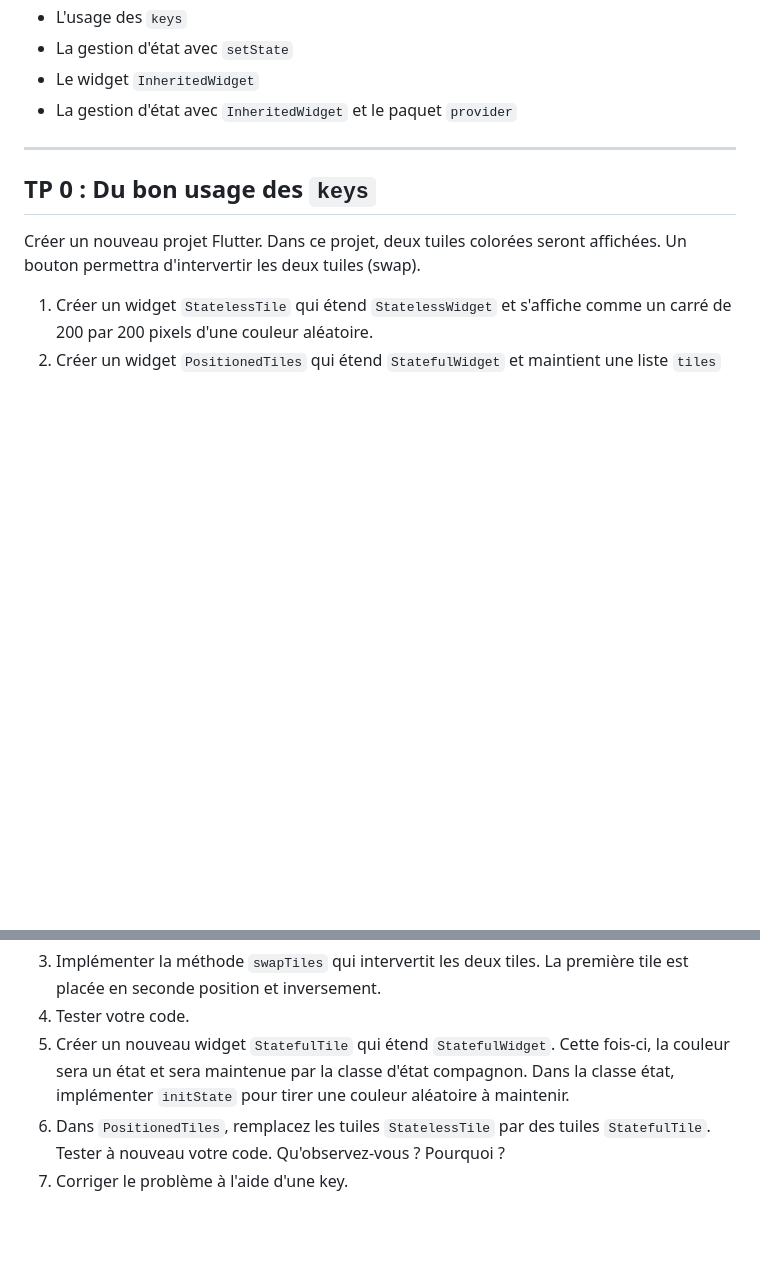
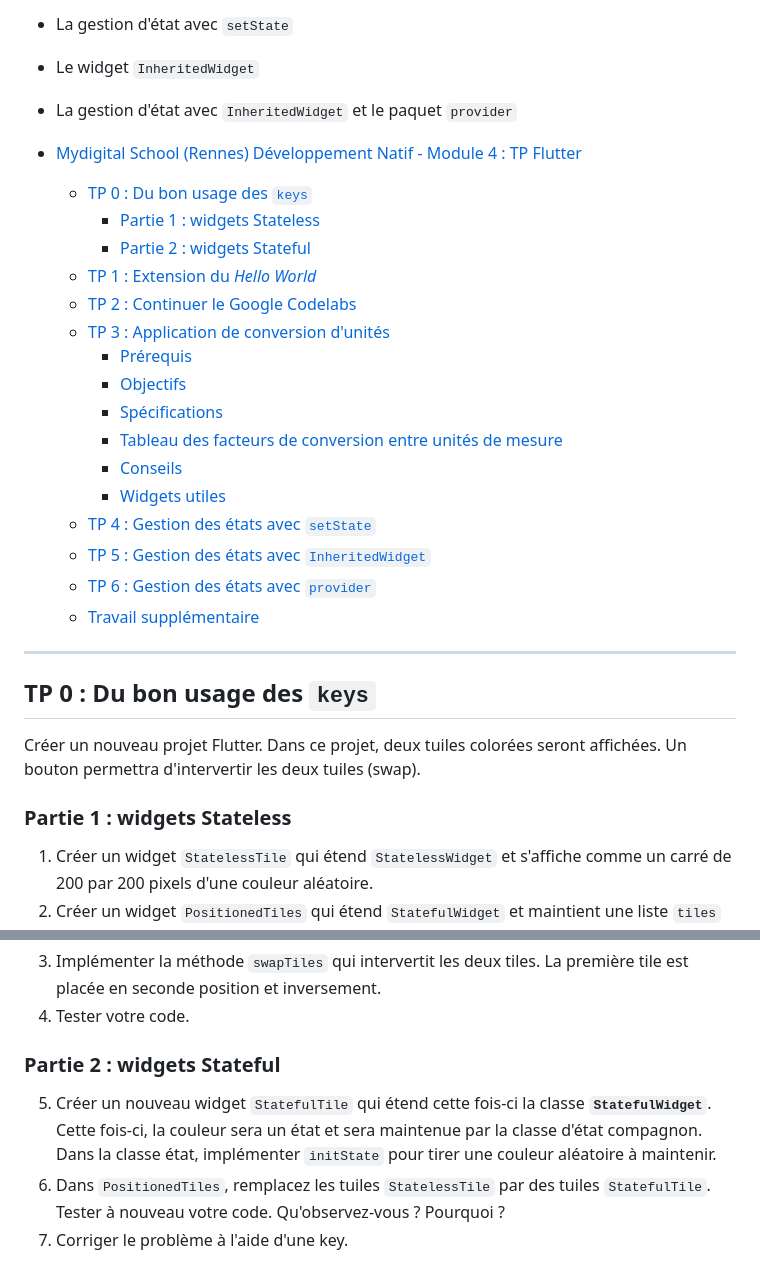
Before and after one commit to paul-schuhm/dev-natif, a Markdown page: tp-flutter.md, 2 parts joined by grey strips. GitHub-like rendering; blank space fills up the shorter version.

Commit message:
decoupe tp 0 en parties, insere la toc

```diff
--- a/tp-flutter.md
+++ b/tp-flutter.md
@@ -15,12 +15,32 @@ Des travaux pratiques pour maîtriser les concepts fondamentaux du framework Flu
 - Le widget `InheritedWidget`
 - La gestion d'état avec `InheritedWidget` et le paquet `provider`
 
+- [Mydigital School (Rennes) Développement Natif - Module 4 : TP Flutter](#mydigital-school-rennes-développement-natif---module-4--tp-flutter)
+  - [TP 0 : Du bon usage des `keys`](#tp-0--du-bon-usage-des-keys)
+    - [Partie 1 : widgets Stateless](#partie-1--widgets-stateless)
+    - [Partie 2 : widgets Stateful](#partie-2--widgets-stateful)
+  - [TP 1 : Extension du *Hello World*](#tp-1--extension-du-hello-world)
+  - [TP 2 : Continuer le Google Codelabs](#tp-2--continuer-le-google-codelabs)
+  - [TP 3 : Application de conversion d'unités](#tp-3--application-de-conversion-dunités)
+    - [Prérequis](#prérequis)
+    - [Objectifs](#objectifs)
+    - [Spécifications](#spécifications)
+    - [Tableau des facteurs de conversion entre unités de mesure](#tableau-des-facteurs-de-conversion-entre-unités-de-mesure)
+    - [Conseils](#conseils)
+    - [Widgets utiles](#widgets-utiles)
+  - [TP 4 : Gestion des états avec `setState`](#tp-4--gestion-des-états-avec-setstate)
+  - [TP 5 : Gestion des états avec `InheritedWidget`](#tp-5--gestion-des-états-avec-inheritedwidget)
+  - [TP 6 : Gestion des états avec `provider`](#tp-6--gestion-des-états-avec-provider)
+  - [Travail supplémentaire](#travail-supplémentaire)
+
 <hr>
 
 
 ## TP 0 : Du bon usage des `keys`
 
 Créer un nouveau projet Flutter. Dans ce projet, deux tuiles colorées seront affichées. Un bouton permettra d'intervertir les deux tuiles (swap).
+
+### Partie 1 : widgets Stateless
 
 1. Créer un widget `StatelessTile` qui étend `StatelessWidget` et s'affiche comme un carré de 200 par 200 pixels d'une couleur aléatoire.
 2. Créer un widget `PositionedTiles` qui étend `StatefulWidget` et maintient une liste `tiles` de 2 `StatelessTile`. Implémenter la méthode `initState` pour initialiser `tiles` avec deux widgets `StatelessTile`. `PositionedTiles` sera *build* avec cette implémentation :
@@ -36,7 +56,10 @@ Créer un nouveau projet Flutter. Dans ce projet, deux tuiles colorées seront a
 ~~~
 3. Implémenter la méthode `swapTiles` qui intervertit les deux tiles. La première tile est placée en seconde position et inversement.
 4. Tester votre code.
-5. Créer un nouveau widget `StatefulTile` qui étend `StatefulWidget`. Cette fois-ci, la couleur sera un état et sera maintenue par la classe d'état compagnon. Dans la classe état, implémenter `initState` pour tirer une couleur aléatoire à maintenir.
+
+### Partie 2 : widgets Stateful
+
+5. Créer un nouveau widget `StatefulTile` qui étend cette fois-ci la classe **`StatefulWidget`**. Cette fois-ci, la couleur sera un état et sera maintenue par la classe d'état compagnon. Dans la classe état, implémenter `initState` pour tirer une couleur aléatoire à maintenir.
 6. Dans `PositionedTiles`, remplacez les tuiles `StatelessTile` par des tuiles `StatefulTile`. Tester à nouveau votre code. Qu'observez-vous ? Pourquoi ?
 7. Corriger le problème à l'aide d'une key.
 
```
